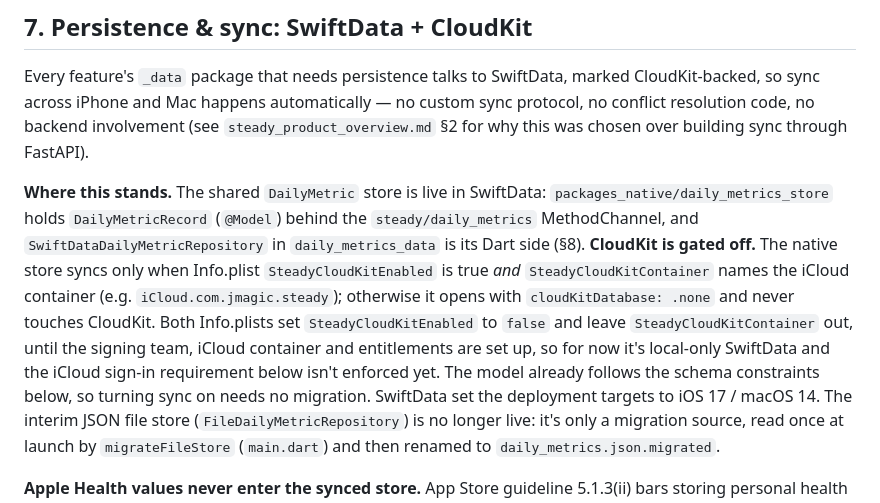
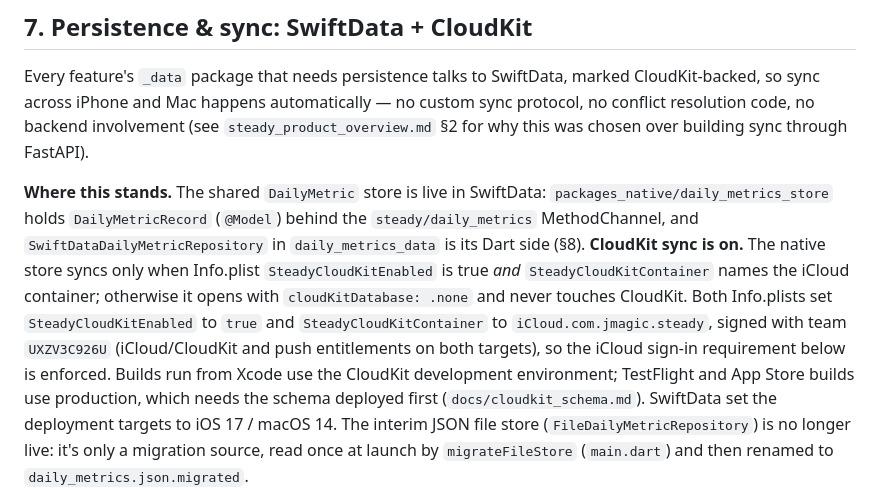
Before and after one commit to jnnabugwu/steady, a Markdown page: CLAUDE.md, the part around the change. GitHub-like rendering.

```diff
--- a/CLAUDE.md
+++ b/CLAUDE.md
@@ -499,14 +499,15 @@ protocol, no conflict resolution code, no backend involvement (see `steady_produ
 **Where this stands.** The shared `DailyMetric` store is live in SwiftData:
 `packages_native/daily_metrics_store` holds `DailyMetricRecord` (`@Model`) behind the
 `steady/daily_metrics` MethodChannel, and `SwiftDataDailyMetricRepository` in
-`daily_metrics_data` is its Dart side (§8). **CloudKit is gated off.** The native store
+`daily_metrics_data` is its Dart side (§8). **CloudKit sync is on.** The native store
 syncs only when Info.plist `SteadyCloudKitEnabled` is true *and* `SteadyCloudKitContainer`
-names the iCloud container (e.g. `iCloud.com.jmagic.steady`); otherwise it opens with
-`cloudKitDatabase: .none` and never touches CloudKit. Both Info.plists set
-`SteadyCloudKitEnabled` to `false` and leave `SteadyCloudKitContainer` out, until the
-signing team, iCloud container and entitlements are set up, so for now it's local-only
-SwiftData and the iCloud sign-in requirement below isn't enforced yet. The model already follows
-the schema constraints below, so turning sync on needs no migration. SwiftData set the
+names the iCloud container; otherwise it opens with `cloudKitDatabase: .none` and never
+touches CloudKit. Both Info.plists set `SteadyCloudKitEnabled` to `true` and
+`SteadyCloudKitContainer` to `iCloud.com.jmagic.steady`, signed with team `UXZV3C926U`
+(iCloud/CloudKit and push entitlements on both targets), so the iCloud sign-in requirement
+below is enforced. Builds run from Xcode use the CloudKit development environment;
+TestFlight and App Store builds use production, which needs the schema deployed first
+(`docs/cloudkit_schema.md`). SwiftData set the
 deployment targets to iOS 17 / macOS 14. The interim JSON file store
 (`FileDailyMetricRepository`) is no longer live: it's only a migration source, read once
 at launch by `migrateFileStore` (`main.dart`) and then renamed to
```
Also changed, not shown: docs/BUILD_CHECKLIST.md (+6 -7 lines).
